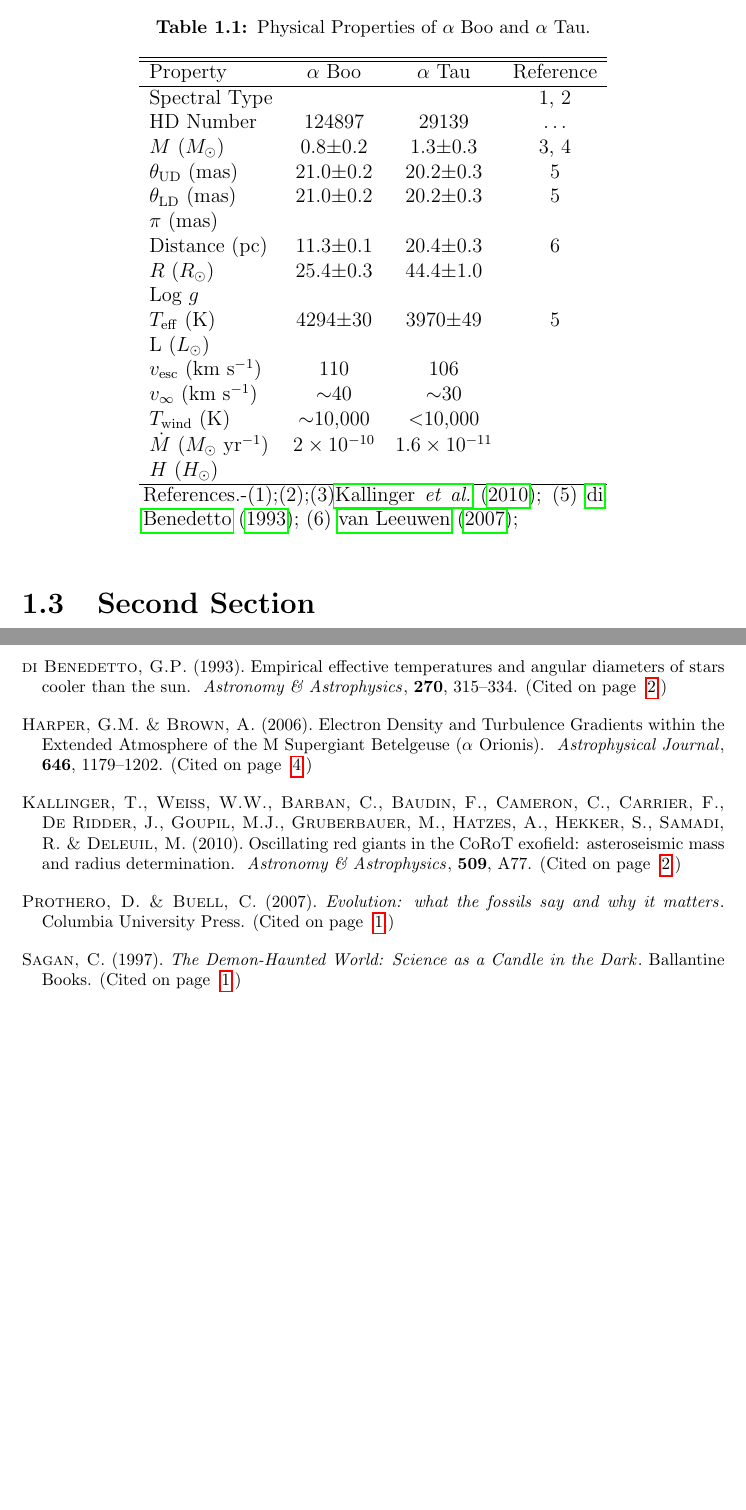
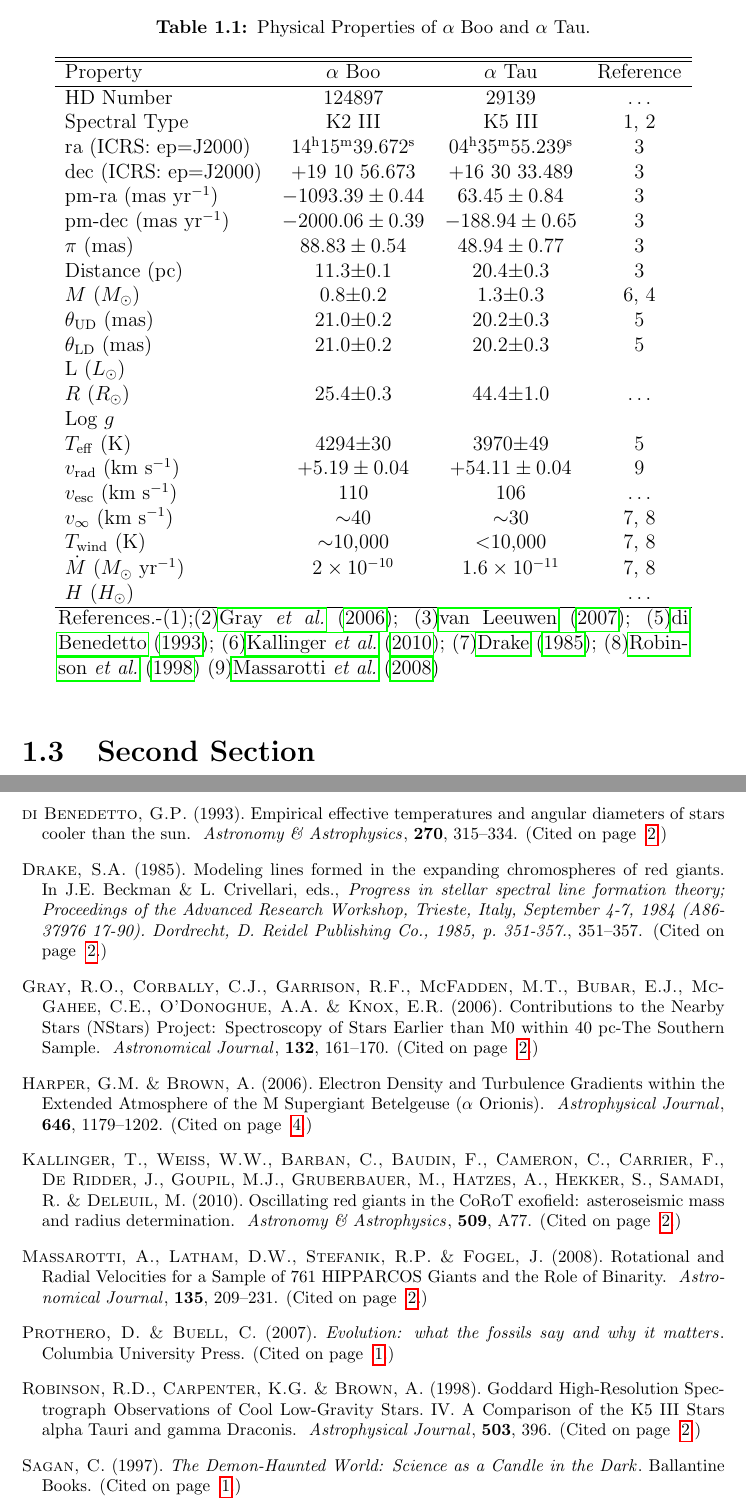
Before and after one commit to eamonogorman/thesis, a LaTeX thesis (thesis_template/thesis.tex, which reads thesis_template/1/introduction.tex, thesis_template/mybib.bib): two parts of pages 12 and 16 of 16, joined at a grey line, cut so that both start at the same text, the shorter picture padded with empty space. Compiled offline with pdfLaTeX.

Commit message:
Edits to Property Table 1.1 from Rathmines

```diff
--- a/thesis_template/1/introduction.tex
+++ b/thesis_template/1/introduction.tex
@@ -42,28 +42,34 @@ This section contains a basic table.
 \hline
 Property & $\alpha$ Boo & $\alpha$ Tau & Reference\\
 \hline
-Spectral Type & & & 1, 2\\
 HD Number & 124897 & 29139 & $\ldots$\\
-$M$ ($M_{\odot}$) & 0.8$\pm$0.2 & 1.3$\pm$0.3& 3, 4 \\
+Spectral Type & K2 III & K5 III& 1, 2\\
+ra (ICRS: ep=J2000)&14$^{\rm{h}}$15$^{\rm{m}}$39.672$^{\rm{s}}$&04$^{\rm{h}}$35$^{\rm{m}}$55.239$^{\rm{s}}$&3\\
+dec (ICRS: ep=J2000) & +19 10 56.673 & +16 30 33.489 & 3 \\
+pm-ra (mas yr$^{-1}$)& $-1093.39 \pm 0.44$ & $63.45\pm 0.84$  & 3 \\
+pm-dec (mas yr$^{-1}$)& $-2000.06 \pm 0.39$ & $-188.94\pm 0.65$ & 3 \\
+$\pi$ (mas)& $88.83\pm 0.54$ & $48.94\pm 0.77$& 3\\
+Distance (pc)& 11.3$\pm$0.1 & 20.4$\pm$0.3& 3\\
+$M$ ($M_{\odot}$) & 0.8$\pm$0.2 & 1.3$\pm$0.3& 6, 4 \\
 $\theta _{\rm{UD}}$ (mas)& 21.0$\pm$0.2 & 20.2$\pm$0.3& 5 \\
 $\theta _{\rm{LD}}$ (mas)& 21.0$\pm$0.2 & 20.2$\pm$0.3& 5 \\
-$\pi$ (mas)& & & \\
-Distance (pc)& 11.3$\pm$0.1 & 20.4$\pm$0.3& 6\\
-$R$ ($R_{\odot}$)& 25.4$\pm$0.3 & 44.4$\pm$1.0 & \\
+L ($L_{\odot}$)& & & \\
+$R$ ($R_{\odot}$)& 25.4$\pm$0.3 & 44.4$\pm$1.0 & $\ldots$ \\
 Log $g$ & & & \\
 $T_{\rm{eff}}$ (K) & 4294$\pm$30 & 3970$\pm$49& 5 \\
-L ($L_{\odot}$)& & & \\
-$v_{\rm{esc}}$ (km s$^{-1}$) &110 & 106& \\
-$v_{\rm{\infty}}$ (km s$^{-1}$)& $\sim$40 & $\sim$30& \\
-$T_{\rm{wind}}$ (K)& $\sim$10,000 & $<$10,000 & \\
-$\dot{M}$ ($M_{\odot}$ yr$^{-1}$)& $2\times 10^{-10}$& $1.6\times 10^{-11}$& \\
-$H$ ($H_{\odot}$)& & & \\
+$v_{\rm{rad}}$ (km s$^{-1}$) & $+5.19 \pm 0.04$ & $+54.11\pm 0.04$ & 9\\
+$v_{\rm{esc}}$ (km s$^{-1}$) &110 & 106& $\ldots$\\
+$v_{\rm{\infty}}$ (km s$^{-1}$)& $\sim$40 & $\sim$30& 7, 8\\
+$T_{\rm{wind}}$ (K)& $\sim$10,000 & $<$10,000 & 7, 8\\
+$\dot{M}$ ($M_{\odot}$ yr$^{-1}$)& $2\times 10^{-10}$& $1.6\times 10^{-11}$& 7, 8\\
+$H$ ($H_{\odot}$)& & & $\ldots$\\
 \hline
 \end{tabular}
 \label{tab:1}
-\begin{minipage}{9.5cm}
-References.-(1);(2);(3)\cite{kallinger_2010}; (5) \cite{di_benedetto_1993};
-(6) \cite{van_leeuwen_2007};
+\begin{minipage}{13.0cm}
+References.-(1);(2)\cite{gray_2006}; (3)\cite{van_leeuwen_2007}; (5)\cite{di_benedetto_1993};
+(6)\cite{kallinger_2010}; (7)\cite{drake_1985}; (8)\cite{robinson_1998}
+(9)\cite{2008AJ....135..209M}
 \end{minipage}
 \end{center}
 \end{table}
--- a/thesis_template/mybib.bib
+++ b/thesis_template/mybib.bib
@@ -116,3 +116,10 @@ archivePrefix = "arXiv",
    adsurl = {http://cdsads.u-strasbg.fr/abs/2007A%26A...474..653V},
   adsnote = {Provided by the SAO/NASA Astrophysics Data System}
 }
+
+@INPROCEEDINGS{drake_1985,
+   author = {{Drake}, S.~A.},
+    title = "{Modeling lines formed in the expanding chromospheres of red giants}",
+ keywords = {CHROMOSPHERE, LINE SPECTRA, RED GIANT STARS, STELLAR PHYSICS, STELLAR SPECTRA, COOL STARS, MAGNESIUM, RADIATIVE TRANSFER, STELLAR WINDS},
+booktitle = {Progress in stellar spectral line formation theory; Proceedings of the Advanced Research Workshop, Trieste, Italy, September 4-7, 1984 (A86-37976 17-90). Dordrecht, D. Reidel Publishing Co., 1985, p. 351-357.},
+     year = 1985,
@@ -118,0 +134,4 @@ archivePrefix = "arXiv",
+    title = "{Goddard High-Resolution Spectrograph Observations of Cool Low-Gravity Stars. IV. A Comparison of the K5 III Stars alpha Tauri and gamma Draconis}",
+  journal = {\apj},
+ keywords = {STARS: CHROMOSPHERES, STARS: INDIVIDUAL CONSTELLATION NAME: ALPHA TAURI, STARS: INDIVIDUAL CONSTELLATION NAME: GAMMA DRACONIS, STARS: LATE-TYPE, STARS: MASS LOSS, ULTRAVIOLET: STARS},
+     year = 1998,
@@ -118,0 +147,9 @@ archivePrefix = "arXiv",
+   author = {{Massarotti}, A. and {Latham}, D.~W. and {Stefanik}, R.~P. and
+	{Fogel}, J.},
+    title = "{Rotational and Radial Velocities for a Sample of 761 HIPPARCOS Giants and the Role of Binarity}",
+  journal = {\aj},
+ keywords = {stars: AGB and post-AGB, stars: evolution, stars: rotation, binaries: spectroscopic, planetary systems, techniques: spectroscopic},
+     year = 2008,
+    month = jan,
+   volume = 135,
+    pages = {209-231},
@@ -118,0 +163,10 @@ archivePrefix = "arXiv",
+	{McFadden}, M.~T. and {Bubar}, E.~J. and {McGahee}, C.~E. and
+	{O'Donoghue}, A.~A. and {Knox}, E.~R.},
+    title = "{Contributions to the Nearby Stars (NStars) Project: Spectroscopy of Stars Earlier than M0 within 40 pc-The Southern Sample}",
+  journal = {\aj},
+   eprint = {arXiv:astro-ph/0603770},
+ keywords = {Galaxy: Solar Neighborhood, Stars: Abundances, Stars: Activity, Stars: Fundamental Parameters, Stars: Late-Type, Stars: Statistics},
+     year = 2006,
+    month = jul,
+   volume = 132,
+    pages = {161-170},
```
Also changed, not shown: thesis_template/thesis.bbl, thesis_template/thesis.pdf, thesis_template/mybib.bib (28 more changed lines), 7 other files.
